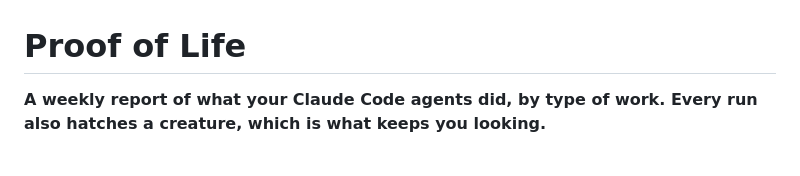
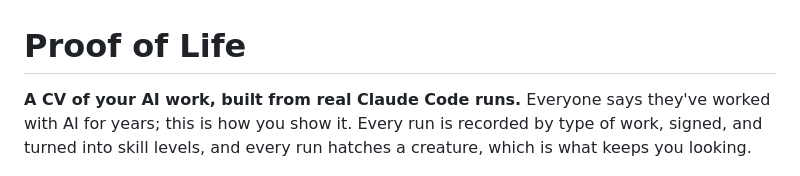
Before and after one commit to muhtasimjadoon/proof-of-life, a Markdown page: README.md, the part around the change. Rendered like a GitHub page.

Commit message:
README: lead with the CV of your AI work
Co-Authored-By: Claude Opus 5.5 <noreply@anthropic.com>

```diff
--- a/README.md
+++ b/README.md
@@ -1,6 +1,6 @@
 # Proof of Life
 
-**A weekly report of what your Claude Code agents did, by type of work. Every run also hatches a creature, which is what keeps you looking.**
+**A CV of your AI work, built from real Claude Code runs.** Everyone says they've worked with AI for years; this is how you show it. Every run is recorded by type of work, signed, and turned into skill levels, and every run hatches a creature, which is what keeps you looking.
 
 ![934 creatures, each hatched from a real Claude Code run](docs/collection.png)
 
```
